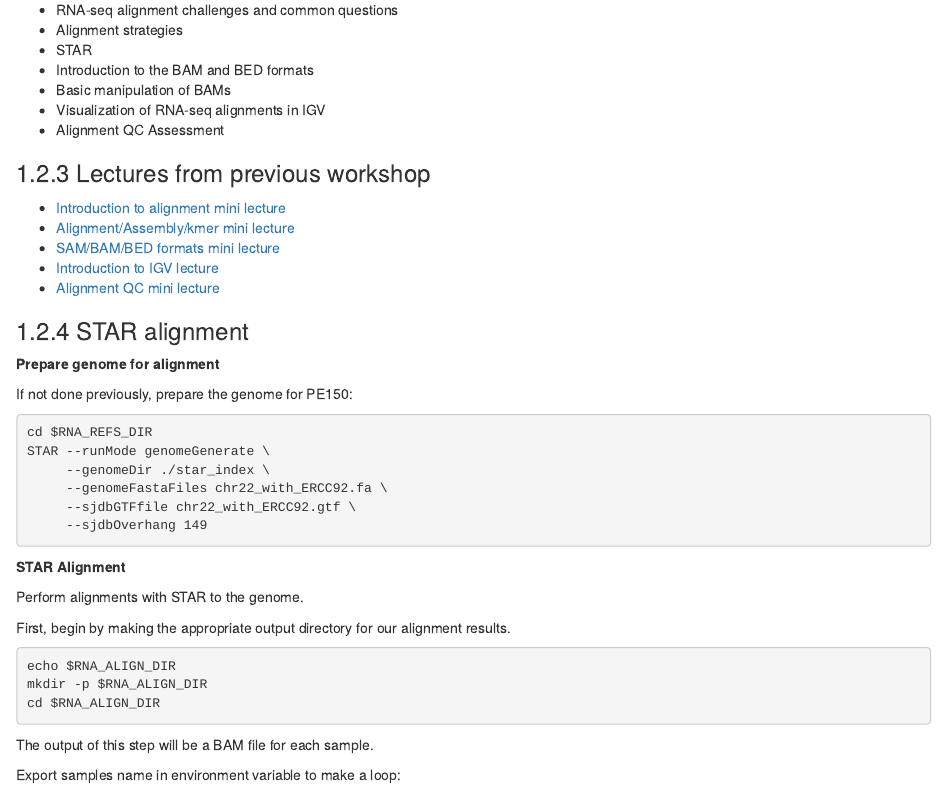
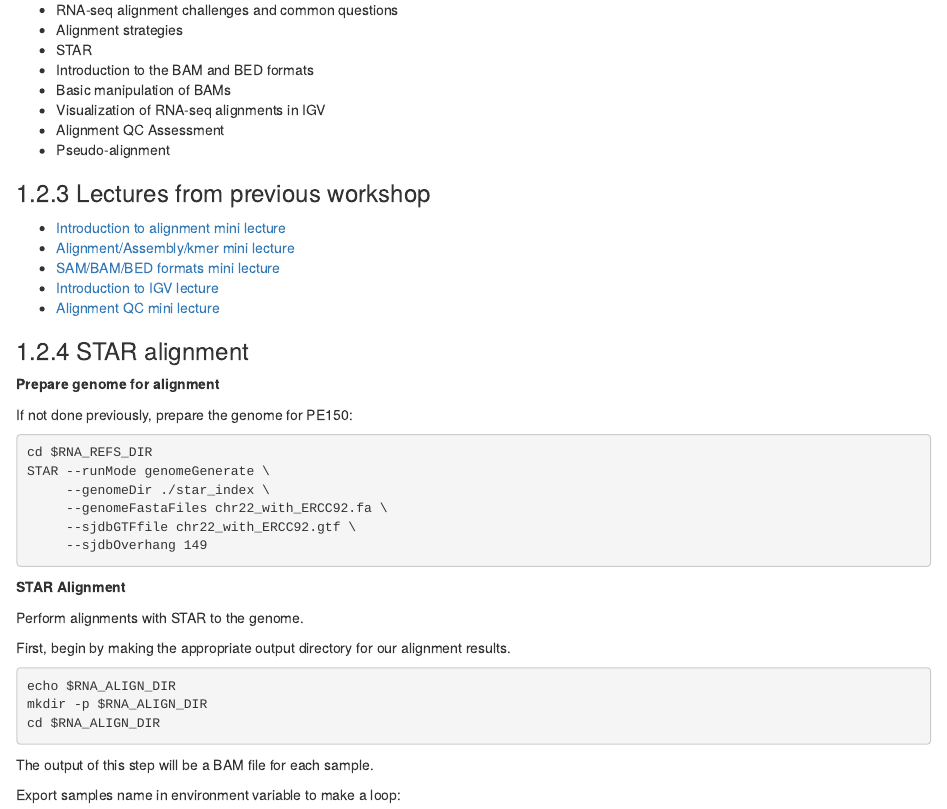
Before and after one commit to bioinformaticsdotca/RNA_MonStJ-2606, an R Markdown document (020-module-2.Rmd): the page in a window 1100 px wide, from 790 px down. Rendered offline with R 4.5, knitr and Pandoc, with nearby package versions; the code chunks are not run, so their results and figures are left out; drawn as R Markdown's standard HTML page in place of the format the file asks for.

Commit message:
Update 020-module-2.Rmd
include pseudoalignment

```diff
--- a/020-module-2.Rmd
+++ b/020-module-2.Rmd
@@ -20,6 +20,8 @@
 * Basic manipulation of BAMs
 * Visualization of RNA-seq alignments in IGV
 * Alignment QC Assessment
+* Pseudo-alignment
+
 
 ### Lectures from previous workshop
 * [Introduction to alignment mini lecture](https://github.com/griffithlab/rnabio.org/blob/master/assets/lectures/cbw/2025/mini/RNASeq_MiniLecture_02_01_Alignment.pdf)
```
